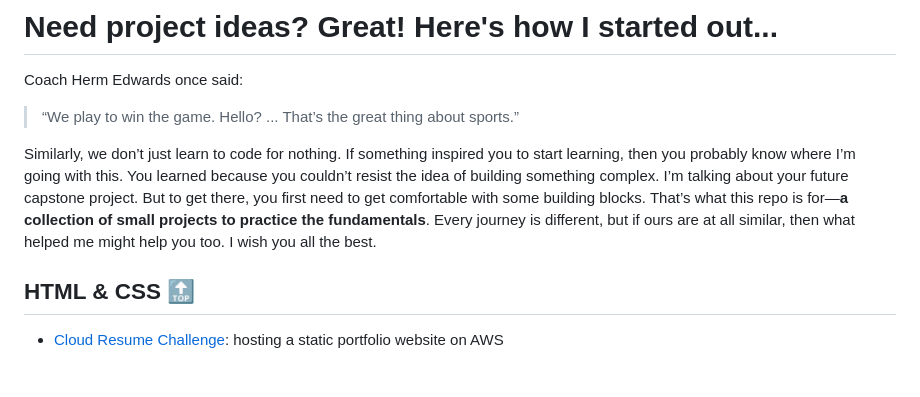
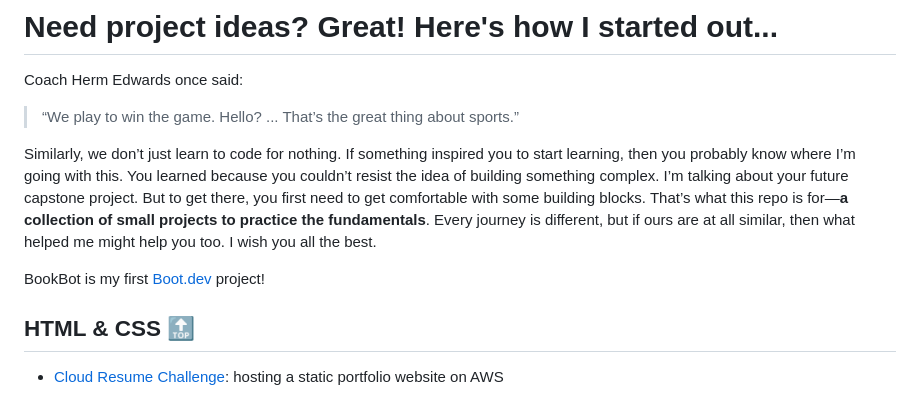
Before and after one commit to barronbytes/mini-projects, a Markdown page: README.md, the part around the change. GitHub-like rendering; blank space fills up the shorter version.

```diff
--- a/README.md
+++ b/README.md
@@ -5,6 +5,8 @@ Coach Herm Edwards once said:
 > “We play to win the game. Hello? ... That’s the great thing about sports.”
 
 Similarly, we don’t just learn to code for nothing. If something inspired you to start learning, then you probably know where I’m going with this. You learned because you couldn’t resist the idea of building something complex. I’m talking about your future capstone project. But to get there, you first need to get comfortable with some building blocks. That’s what this repo is for—**a collection of small projects to practice the fundamentals**. Every journey is different, but if ours are at all similar, then what helped me might help you too. I wish you all the best.
+
+BookBot is my first [Boot.dev](https://www.boot.dev) project!
 
 ## HTML & CSS [🔝](#need-project-ideas-great-heres-how-i-started-out)
 
```
